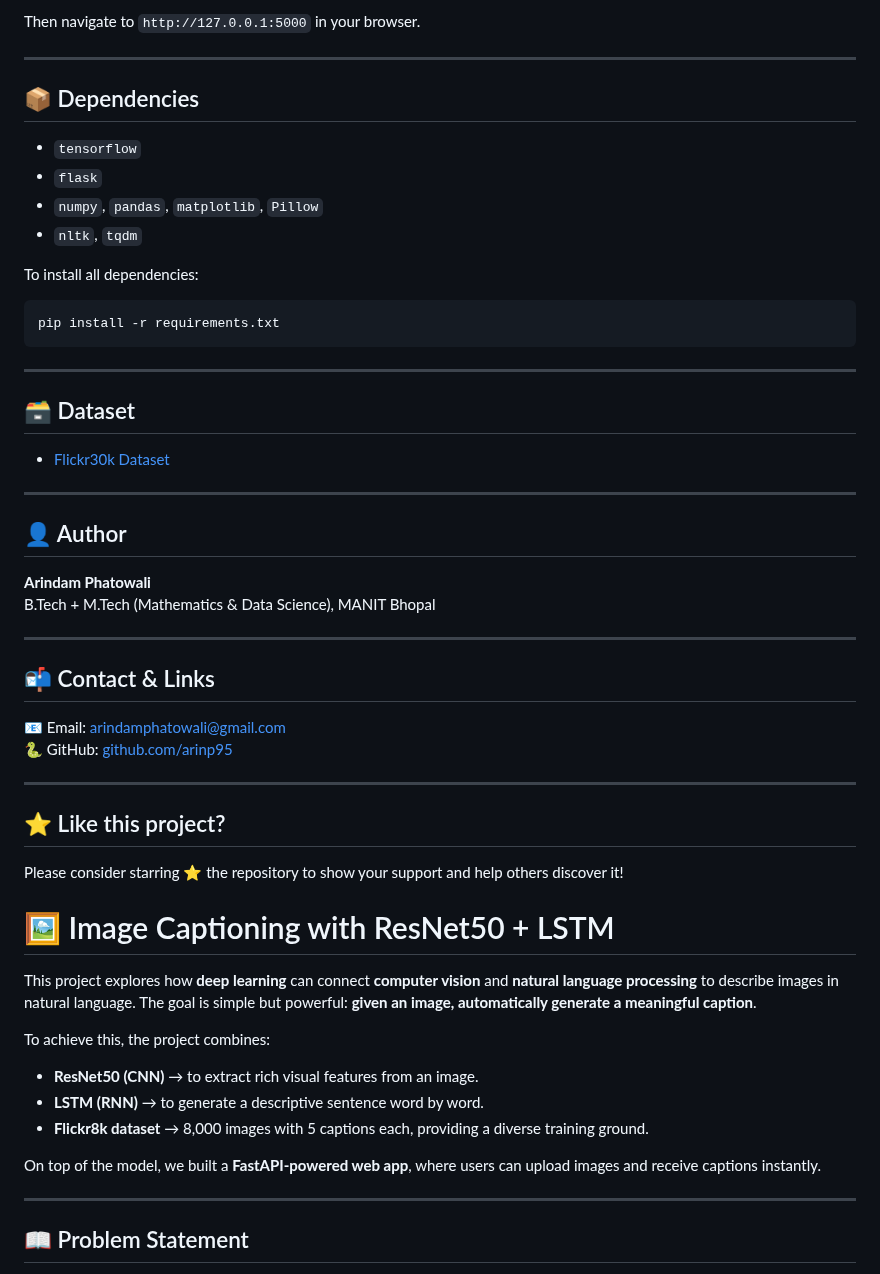
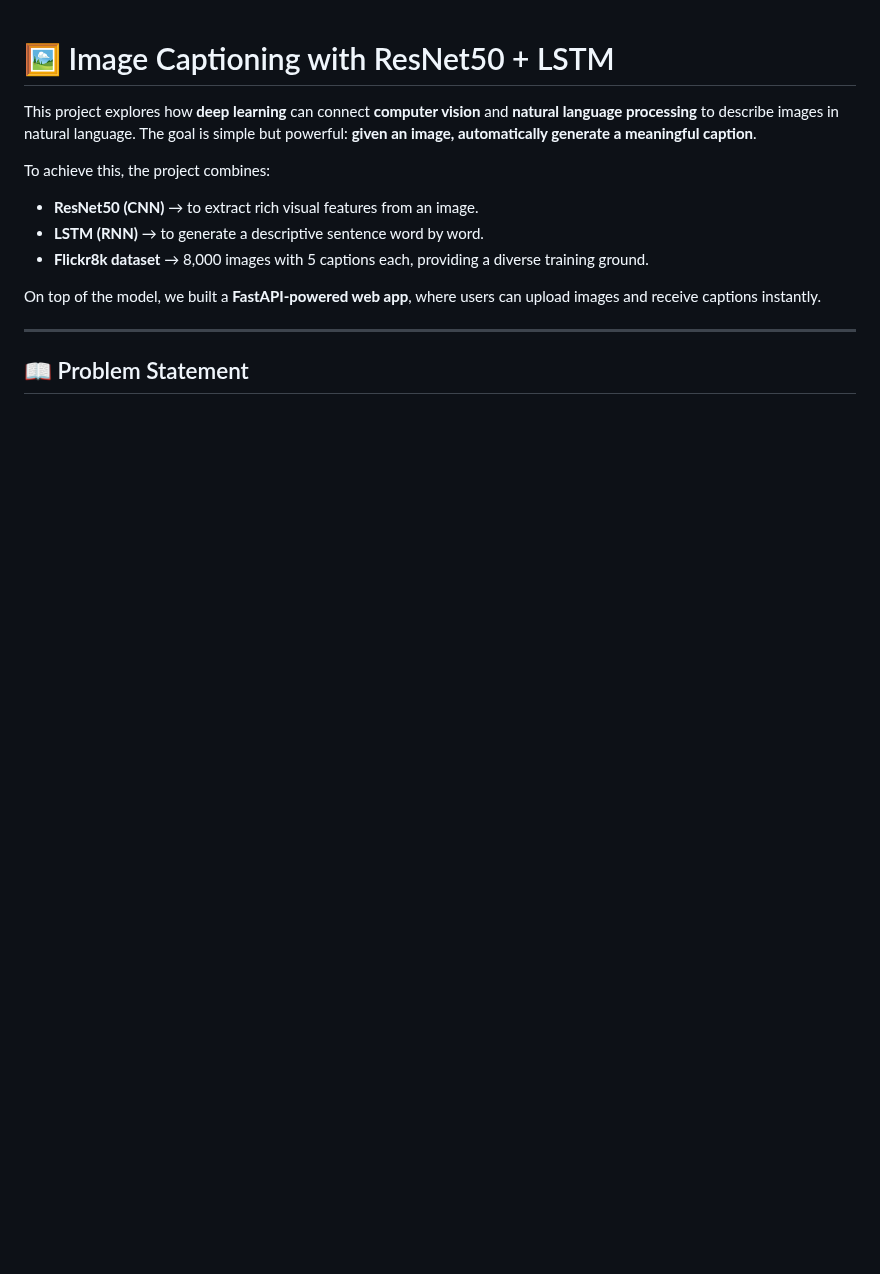
Before and after one commit to arinp95/Image_Captioner_Flickr8k, a Markdown page: README.md, the part around one of its changes. Drawn GitHub-style; blank space fills up the shorter version.

````diff
--- a/README.md
+++ b/README.md
@@ -78,41 +1,3 @@ python app.py
-Then navigate to `http://127.0.0.1:5000` in your browser.
-
----
-
-## 📦 Dependencies
-- `tensorflow`
-- `flask`
-- `numpy`, `pandas`, `matplotlib`, `Pillow`
-- `nltk`, `tqdm`
-
-To install all dependencies:
-```bash
-pip install -r requirements.txt
-```
-
----
-
-## 🗃️ Dataset
-- [Flickr30k Dataset](https://www.kaggle.com/datasets/eeshawn/flickr30k)
-
----
-
-## 👤 Author
-**Arindam Phatowali**
-B.Tech + M.Tech (Mathematics & Data Science), MANIT Bhopal
-
----
-
-## 📬 Contact & Links
-📧 Email: arindamphatowali@gmail.com
-🐍 GitHub: [github.com/arinp95](https://github.com/arinp95)
-
----
-
-## ⭐ Like this project?
-Please consider starring ⭐ the repository to show your support and help others discover it!
-
-
 # 🖼️ Image Captioning with ResNet50 + LSTM
 
 This project explores how **deep learning** can connect **computer vision** and **natural language processing** to describe images in natural language. The goal is simple but powerful: **given an image, automatically generate a meaningful caption**.
````
Also changed, not shown: other parts of README.md (+78 -99 lines).
